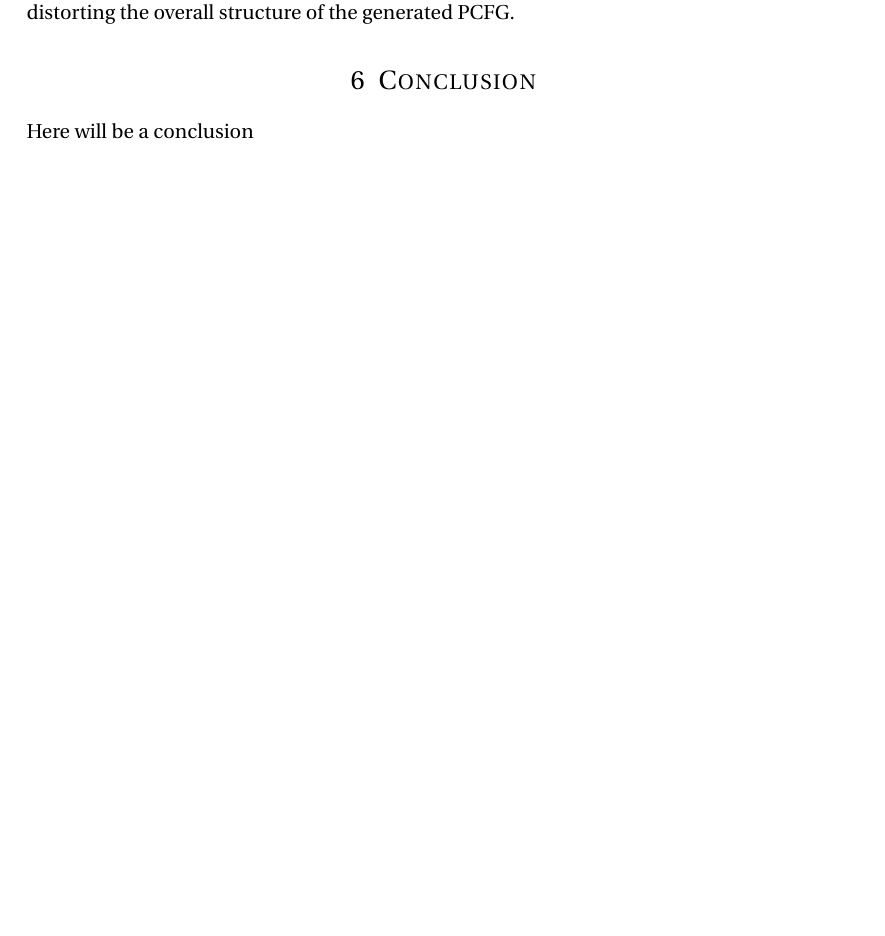
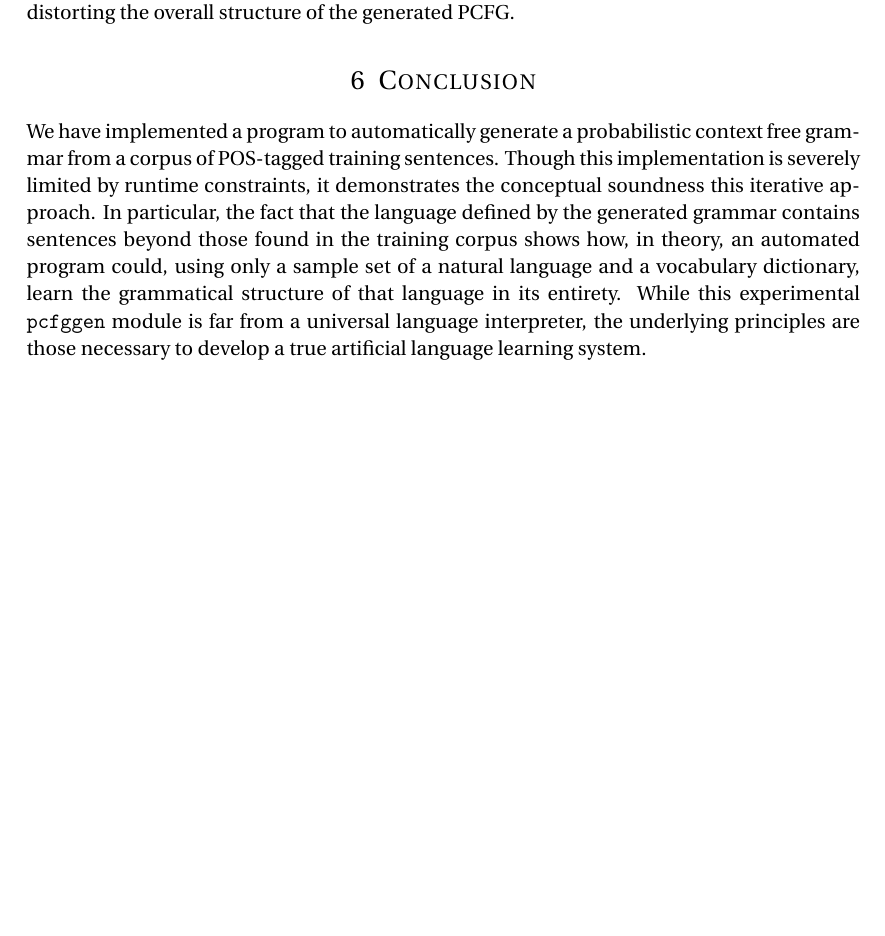
Before and after one commit to tlayton90/pcfg-generator, a LaTeX document (final_report.tex): part of page 9 of 9, cut so that both start at the same text. Compiled offline with pdfLaTeX.

Commit message:
added conclusion

```diff
--- a/final_report.tex
+++ b/final_report.tex
@@ -340,6 +340,6 @@ Another major improvement would be the incorporation of word and sentences proba
 %----------------------------------------------------------------------------------------
 \section{Conclusion}
 
-Here will be a conclusion
+We have implemented a program to automatically generate a probabilistic context free grammar from a corpus of POS-tagged training sentences. Though this implementation is severely limited by runtime constraints, it demonstrates the conceptual soundness this iterative approach. In particular, the fact that the language defined by the generated grammar contains sentences beyond those found in the training corpus shows how, in theory, an automated program could, using only a sample set of a natural language and a vocabulary dictionary, learn the grammatical structure of that language in its entirety. While this experimental \texttt{pcfggen} module is far from a universal language interpreter, the underlying principles are those necessary to develop a true artificial language learning system.
 
 \end{document}
```
Also changed, not shown: final_report.pdf.
